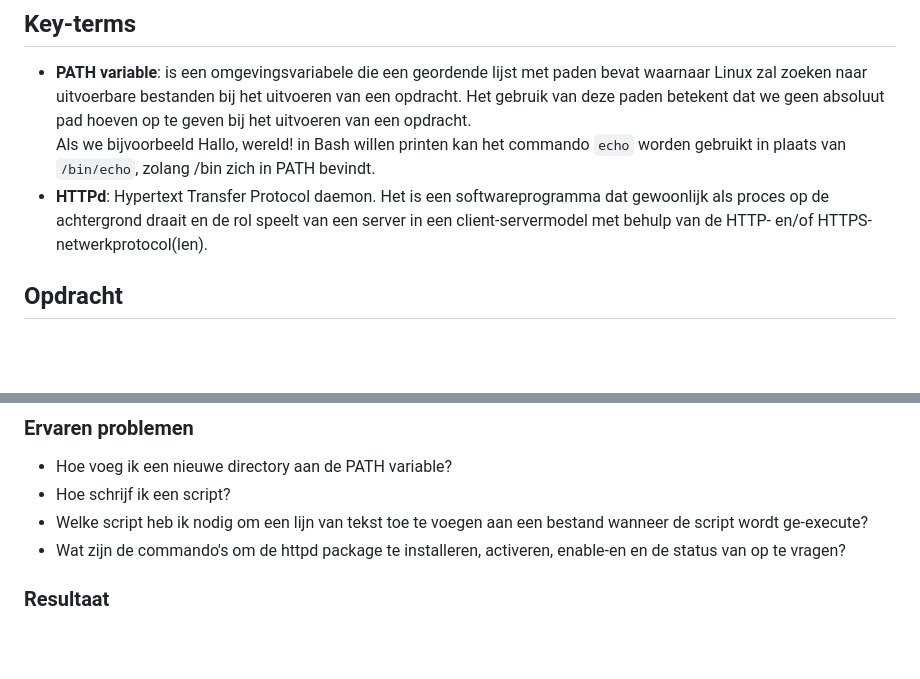
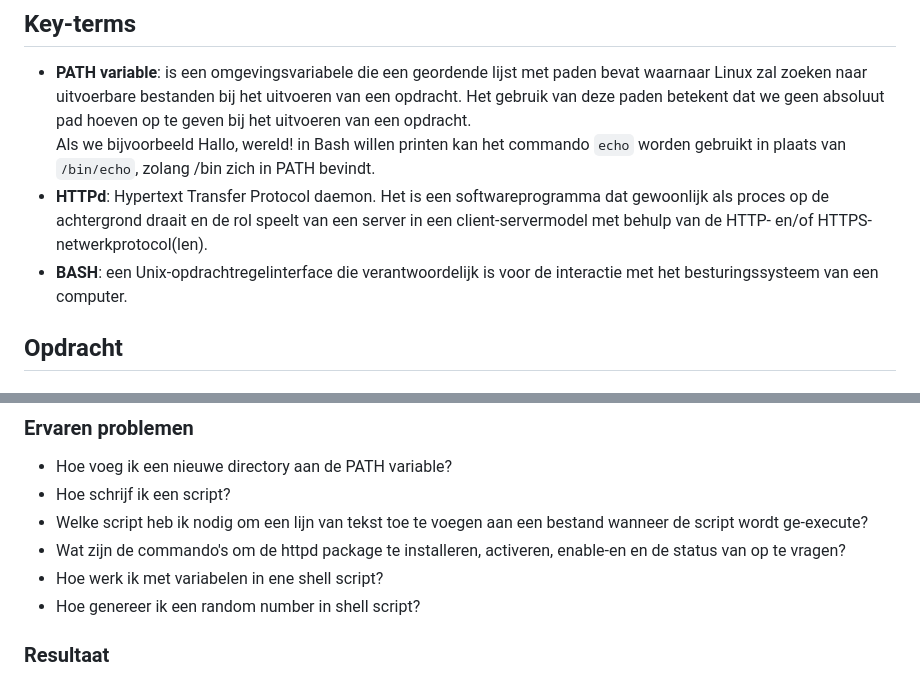
Before and after one commit to techgrounds/techgrounds-JarBanf, a Markdown page: 01_Linux_1/09_bash-scripts_doc.md, 2 parts joined by grey strips. Drawn GitHub-style; blank space fills up the shorter version.

```diff
--- a/01_Linux_1/09_bash-scripts_doc.md
+++ b/01_Linux_1/09_bash-scripts_doc.md
@@ -7,6 +7,7 @@ Elke opdracht die u rechtstreeks vanaf de opdrachtregel kunt uitvoeren, kan in e
 - **PATH variable**: is een omgevingsvariabele die een geordende lijst met paden bevat waarnaar Linux zal zoeken naar uitvoerbare bestanden bij het uitvoeren van een opdracht. Het gebruik van deze paden betekent dat we geen absoluut pad hoeven op te geven bij het uitvoeren van een opdracht.<br>
 Als we bijvoorbeeld Hallo, wereld! in Bash willen printen kan het commando `echo` worden gebruikt in plaats van `/bin/echo`, zolang /bin zich in PATH bevindt.
 - **HTTPd**: Hypertext Transfer Protocol daemon. Het is een softwareprogramma dat gewoonlijk als proces op de achtergrond draait en de rol speelt van een server in een client-servermodel met behulp van de HTTP- en/of HTTPS-netwerkprotocol(len).
+- **BASH**: een Unix-opdrachtregelinterface die verantwoordelijk is voor de interactie met het besturingssysteem van een computer.
 
 ## Opdracht
 ### Gebruikte bronnen
@@ -21,6 +22,8 @@ Als we bijvoorbeeld Hallo, wereld! in Bash willen printen kan het commando `echo
 - Hoe schrijf ik een script?
 - Welke script heb ik nodig om een lijn van tekst toe te voegen aan een bestand wanneer de script wordt ge-execute?
 - Wat zijn de commando's om de httpd package te installeren, activeren, enable-en en de status van op te vragen?
+- Hoe werk ik met variabelen in ene shell script?
+- Hoe genereer ik een random number in shell script?
 
 ### Resultaat
 1. Met de export commando kan ik een nieuwe directory toevoegen in de PATH variable. Met deze commando voeg ik **tijdelijk** een nieuwe directory toe. Zodra ik een nieuwe shell open, ben ik deze toevoeging kwijt en moet ik het opnieuw doen.<br>
```
Also changed, not shown: other parts of 01_Linux_1/09_bash-scripts_doc.md (+3 -0 lines), 01_Linux_1/images/09-2-bash-scripts5-2.png (added), 01_Linux_1/images/09-2_bash-scripts5-1.png (added).
